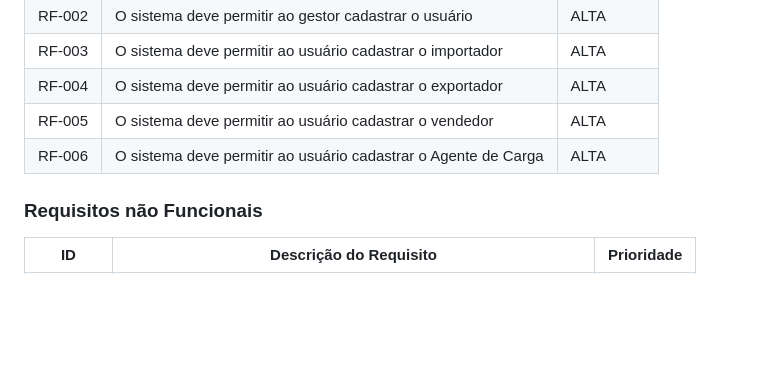
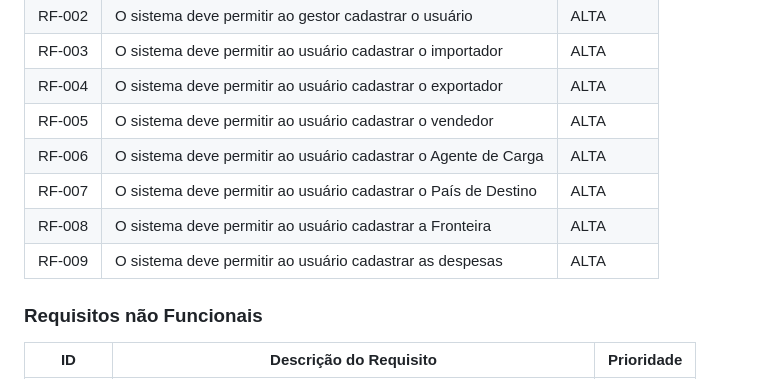
Before and after one commit to DodoRS06/Projeto-Comex, a Markdown page: documentos/02-Especificação do Projeto.md, the part around the change. Drawn GitHub-style; blank space fills up the shorter version.

```diff
--- a/documentos/02-Especificação do Projeto.md
+++ b/documentos/02-Especificação do Projeto.md
@@ -31,6 +31,10 @@ As tabelas que se seguem apresentam os requisitos funcionais e não funcionais q
 |RF-004|O sistema deve permitir ao usuário cadastrar o exportador| ALTA |
 |RF-005|O sistema deve permitir ao usuário cadastrar o vendedor | ALTA |
 |RF-006|O sistema deve permitir ao usuário cadastrar o Agente de Carga   | ALTA |
+|RF-007|O sistema deve permitir ao usuário cadastrar o País de Destino     | ALTA |
+|RF-008|O sistema deve permitir ao usuário cadastrar a Fronteira | ALTA |
+|RF-009|O sistema deve permitir ao usuário cadastrar as despesas | ALTA |
+
 
 ### Requisitos não Funcionais
 
```
